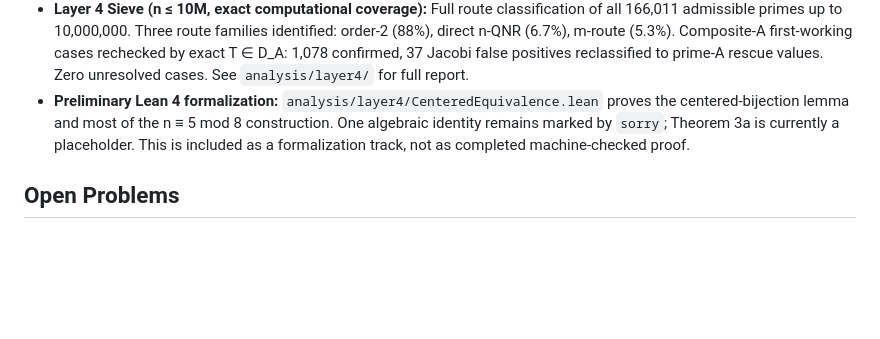
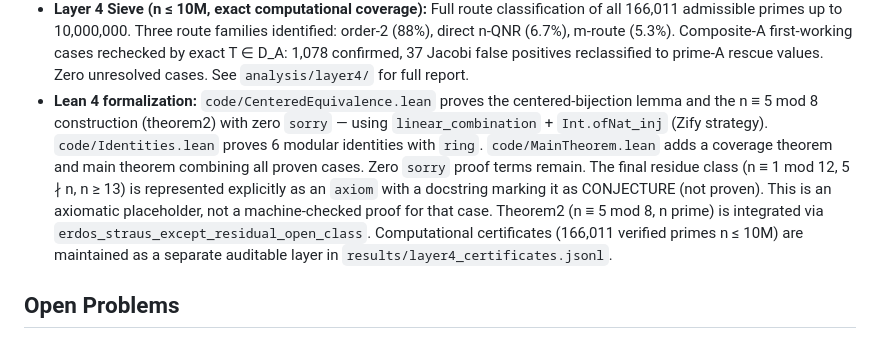
Before and after one commit to pottertech/erdos-straus-divisor-residue, a Markdown page: README.md, the part around the change. Drawn GitHub-style; blank space fills up the shorter version.

```diff
--- a/README.md
+++ b/README.md
@@ -61,11 +61,19 @@ Erdős–Straus conjecture.
   Composite-A first-working cases rechecked by exact T ∈ D_A: 1,078 confirmed,
   37 Jacobi false positives reclassified to prime-A rescue values. Zero
   unresolved cases. See `analysis/layer4/` for full report.
-- **Preliminary Lean 4 formalization:** `analysis/layer4/CenteredEquivalence.lean`
-  proves the centered-bijection lemma and most of the n ≡ 5 mod 8 construction.
-  One algebraic identity remains marked by `sorry`; Theorem 3a is currently a
-  placeholder. This is included as a formalization track, not as completed
-  machine-checked proof.
+- **Lean 4 formalization:** `code/CenteredEquivalence.lean` proves the
+  centered-bijection lemma and the n ≡ 5 mod 8 construction (theorem2) with
+  zero `sorry` — using `linear_combination` + `Int.ofNat_inj` (Zify strategy).
+  `code/Identities.lean` proves 6 modular identities with `ring`.
+  `code/MainTheorem.lean` adds a coverage theorem and main theorem combining
+  all proven cases. Zero `sorry` proof terms remain. The final residue class
+  (n ≡ 1 mod 12, 5 ∤ n, n ≥ 13) is represented explicitly as an `axiom` with
+  a docstring marking it as CONJECTURE (not proven). This is an axiomatic
+  placeholder, not a machine-checked proof for that case.
+  Theorem2 (n ≡ 5 mod 8, n prime) is integrated via
+  `erdos_straus_except_residual_open_class`.
+  Computational certificates (166,011 verified primes n ≤ 10M) are maintained
+  as a separate auditable layer in `results/layer4_certificates.jsonl`.
 
 ## Open Problems
 
```
Also changed, not shown: docs/manuscript_v12.md (+25 -3 lines).
